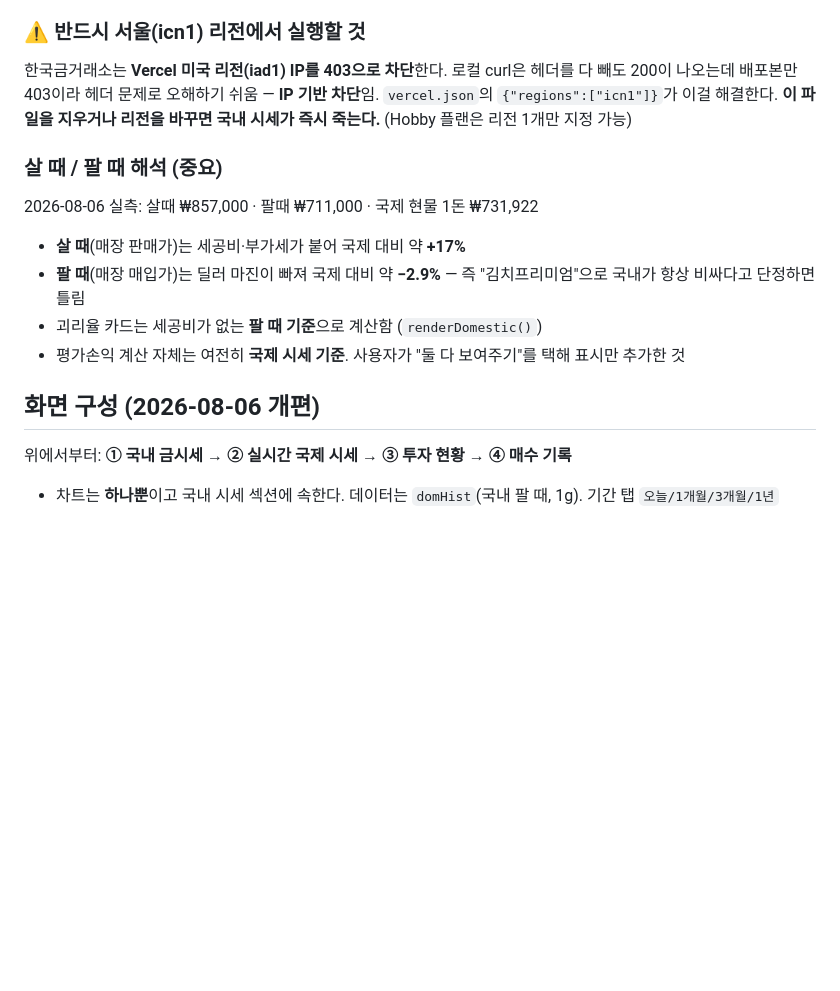
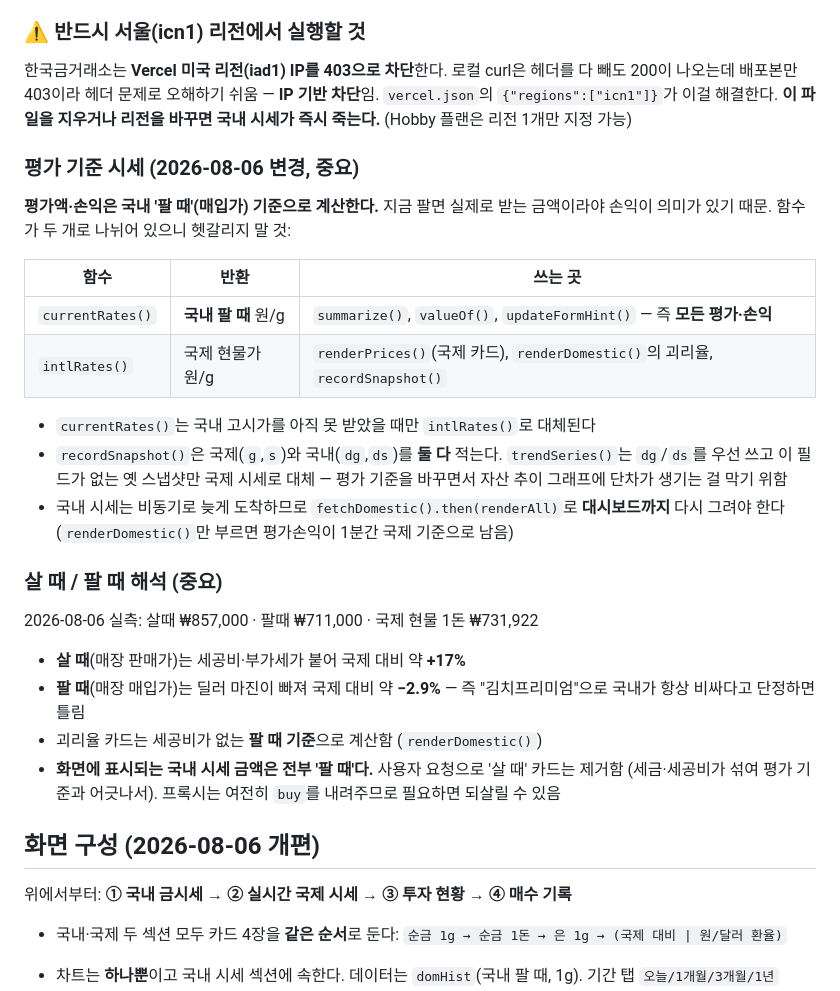
Before and after one commit to parao0802-ux/gold-tracker, a Markdown page: CLAUDE.md, the part around the change. Rendered like a GitHub page; blank space fills up the shorter version.

Commit message:
평가 기준 시세 변경을 CLAUDE.md에 반영
currentRates()와 intlRates()가 서로 다른 기준을 돌려주므로 혼동하기 쉬워
표로 정리하고, 스냅샷에 두 시세를 함께 적는 이유도 남긴다.

Co-Authored-By: Claude Sonnet 5 <noreply@anthropic.com>

```diff
--- a/CLAUDE.md
+++ b/CLAUDE.md
@@ -41,16 +41,30 @@
 `vercel.json`의 `{"regions":["icn1"]}`가 이걸 해결한다. **이 파일을 지우거나 리전을 바꾸면 국내 시세가 즉시 죽는다.**
 (Hobby 플랜은 리전 1개만 지정 가능)
 
+### 평가 기준 시세 (2026-08-06 변경, 중요)
+**평가액·손익은 국내 '팔 때'(매입가) 기준으로 계산한다.** 지금 팔면 실제로 받는 금액이라야 손익이 의미가 있기 때문. 함수가 두 개로 나뉘어 있으니 헷갈리지 말 것:
+
+| 함수 | 반환 | 쓰는 곳 |
+|---|---|---|
+| `currentRates()` | **국내 팔 때** 원/g | `summarize()`, `valueOf()`, `updateFormHint()` — 즉 **모든 평가·손익** |
+| `intlRates()` | 국제 현물가 원/g | `renderPrices()`(국제 카드), `renderDomestic()`의 괴리율, `recordSnapshot()` |
+
+- `currentRates()`는 국내 고시가를 아직 못 받았을 때만 `intlRates()`로 대체된다
+- `recordSnapshot()`은 국제(`g`,`s`)와 국내(`dg`,`ds`)를 **둘 다** 적는다. `trendSeries()`는 `dg`/`ds`를 우선 쓰고 이 필드가 없는 옛 스냅샷만 국제 시세로 대체 — 평가 기준을 바꾸면서 자산 추이 그래프에 단차가 생기는 걸 막기 위함
+- 국내 시세는 비동기로 늦게 도착하므로 `fetchDomestic().then(renderAll)`로 **대시보드까지** 다시 그려야 한다 (`renderDomestic()`만 부르면 평가손익이 1분간 국제 기준으로 남음)
+
 ### 살 때 / 팔 때 해석 (중요)
 2026-08-06 실측: 살때 ₩857,000 · 팔때 ₩711,000 · 국제 현물 1돈 ₩731,922
 - **살 때**(매장 판매가)는 세공비·부가세가 붙어 국제 대비 약 **+17%**
 - **팔 때**(매장 매입가)는 딜러 마진이 빠져 국제 대비 약 **−2.9%** — 즉 "김치프리미엄"으로 국내가 항상 비싸다고 단정하면 틀림
 - 괴리율 카드는 세공비가 없는 **팔 때 기준**으로 계산함 (`renderDomestic()`)
-- 평가손익 계산 자체는 여전히 **국제 시세 기준**. 사용자가 "둘 다 보여주기"를 택해 표시만 추가한 것
+- **화면에 표시되는 국내 시세 금액은 전부 '팔 때'다.** 사용자 요청으로 '살 때' 카드는 제거함 (세금·세공비가 섞여 평가 기준과 어긋나서). 프록시는 여전히 `buy`를 내려주므로 필요하면 되살릴 수 있음
 
 ## 화면 구성 (2026-08-06 개편)
 
 위에서부터: **① 국내 금시세 → ② 실시간 국제 시세 → ③ 투자 현황 → ④ 매수 기록**
+
+- 국내·국제 두 섹션 모두 카드 4장을 **같은 순서**로 둔다: `순금 1g → 순금 1돈 → 은 1g → (국제 대비 | 원/달러 환율)`
 
 - 차트는 **하나뿐**이고 국내 시세 섹션에 속한다. 데이터는 `domHist`(국내 팔 때, 1g). 기간 탭 `오늘/1개월/3개월/1년`
   - `오늘` 탭은 로컬 스냅샷이 아니라 **원본이 주는 시각별 고시가**(`domestic.today`)를 쓴다. 하루 2~4회만 고시되므로 오전엔 점이 1개뿐이라 안내문이 뜨는 게 정상
```
